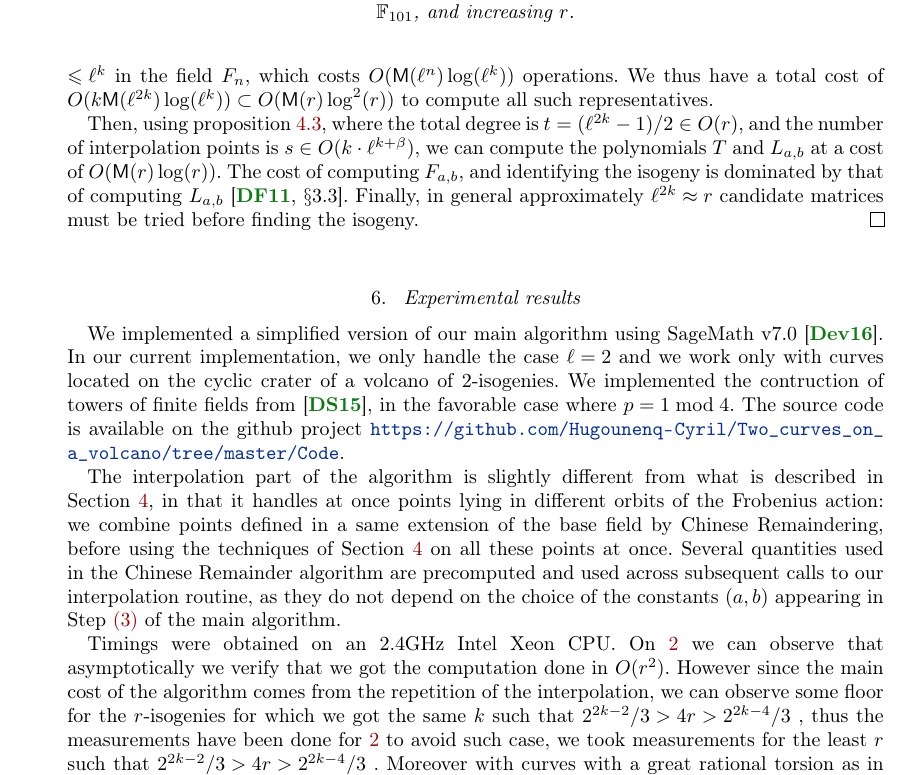
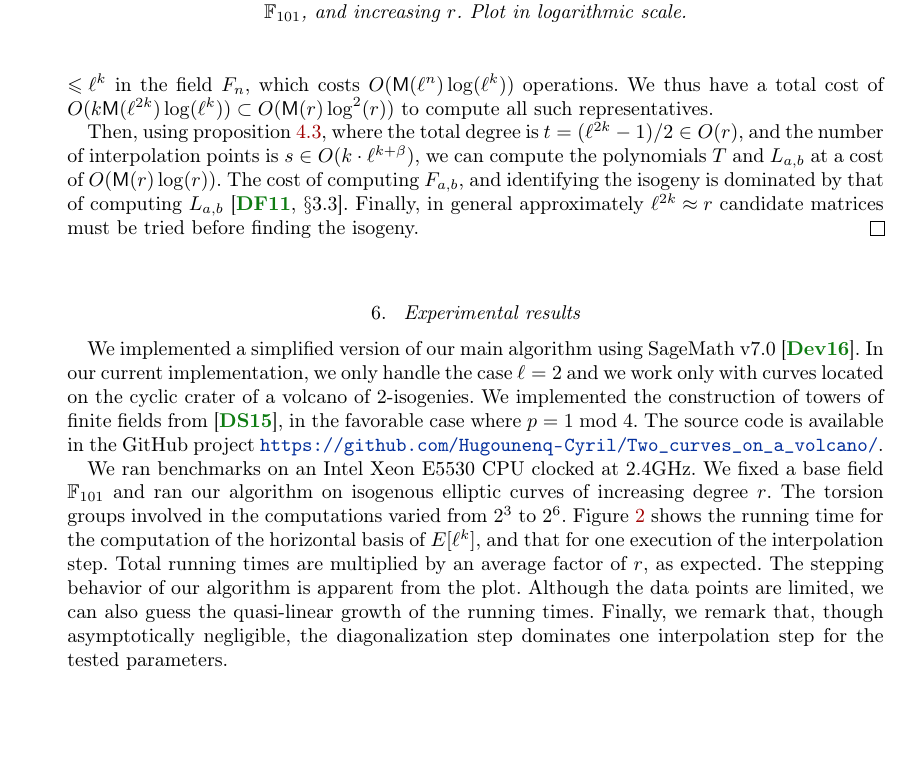
Before and after one commit to Hugounenq-Cyril/Two_curves_on_a_volcano, a LaTeX document (explicit-isogenies.tex): part of page 13 of 16, cut at the place of the change. Compiled offline with pdfLaTeX; a LaTeX package or settings file that is missing is left out.

Commit message:
Reviewed Section 6

```diff
--- a/explicit-isogenies.tex
+++ b/explicit-isogenies.tex
@@ -1223,42 +1223,31 @@ We implemented a simplified version of our main algorithm using
 SageMath v7.0~\cite{sage}. In our current implementation, we only
 handle the case $\ell=2$ and we work only with curves located on the
 cyclic crater of a volcano of $2$-isogenies. We implemented the
-contruction of towers of finite fields from~\cite{DoSc12}, in the
-favorable case where $p = 1 \bmod 4$. The source code is available on
-the github project
-\url{https://github.com/Hugounenq-Cyril/Two_curves_on_a_volcano/tree/master/Code}.
-
-The interpolation part of the algorithm is slightly different from
-what is described in Section~\ref{sec:interpolation}, in that it
-handles at once points lying in different orbits of the Frobenius
-action: we combine points defined in a same extension of the base
-field by Chinese Remaindering, before using the techniques of Section
-\ref{sec:interpolation} on all these points at once. Several
-quantities used in the Chinese Remainder algorithm are precomputed and
-used across subsequent calls to our  interpolation routine, as they
-do not depend on the choice of the constants $(a,b)$ appearing in
-Step~\ref{alg:ours:for} of the main algorithm.
-
+construction of towers of finite fields from~\cite{DoSc12}, in the
+favorable case where $p = 1 \bmod 4$. The source code is available in
+the GitHub project
+\url{https://github.com/Hugounenq-Cyril/Two_curves_on_a_volcano/}.
 
 \begin{figure}\label{fig:p=101}
 \centering
 \includegraphics[scale=1]{benchmarks/101.eps}
 \caption{Comparison of diagonalization and interpolation phases, for a
-  curves defined over $\F_{101}$, and increasing $r$.}
+  curves defined over $\F_{101}$, and increasing $r$. Plot in logarithmic scale.}
 \label{fig:p=101}
 \end{figure}
 
-Timings were obtained on an 2.4GHz Intel Xeon CPU.
-On \ref{fig:p=101} we can observe that asymptotically we verify that
-we got the computation done in $O(r^2)$. However since the main cost
-of the algorithm comes from the repetition of the interpolation, we
-can observe some floor for the $r$-isogenies for which we got the same
-$k$ such that $2^{2k-2}/3>4r>2^{2k-4}/3$ , thus the measurements have
-been done for \ref{fig:p=101} to avoid such case, we took measurements
-for the least $r$ such that $2^{2k-2}/3>4r>2^{2k-4}/3$ . Moreover with
-curves with a great rational torsion as in the examples for $p=1033$
-and $p=521$ in \ref{fig:several p} we observes also some floor due to
-the fact that we got $h$ bigger than $4r$ for the interpolation.
+We ran benchmarks on an Intel Xeon E5530 CPU clocked at 2.4GHz. We
+fixed a base field $\F_{101}$ and ran our algorithm on isogenous
+elliptic curves of increasing degree $r$. The torsion groups involved
+in the computations varied from $2^3$ to $2^6$.
+Figure~\ref{fig:p=101} shows the running time for the computation of
+the horizontal basis of $E[ℓ^k]$, and that for one execution of the
+interpolation step. Total running times are multiplied by an average
+factor of $r$, as expected. The stepping behavior of our algorithm is
+apparent from the plot. Although the data points are limited, we can
+also guess the quasi-linear growth of the running times. Finally, we
+remark that, though asymptotically negligible, the diagonalization
+step dominates one interpolation step for the tested parameters.
 
 \bibliographystyle{alpha}
 \bibliography{refs}
```
